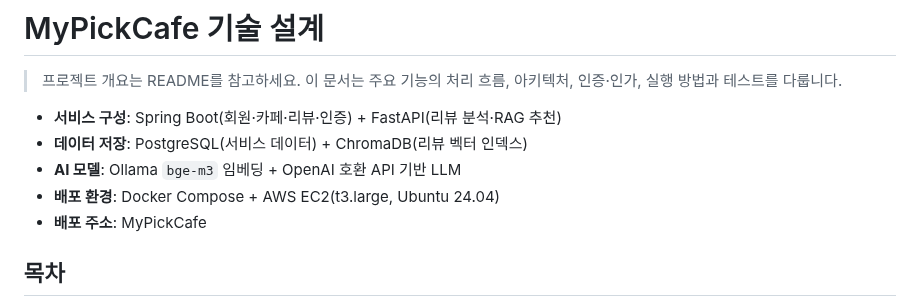
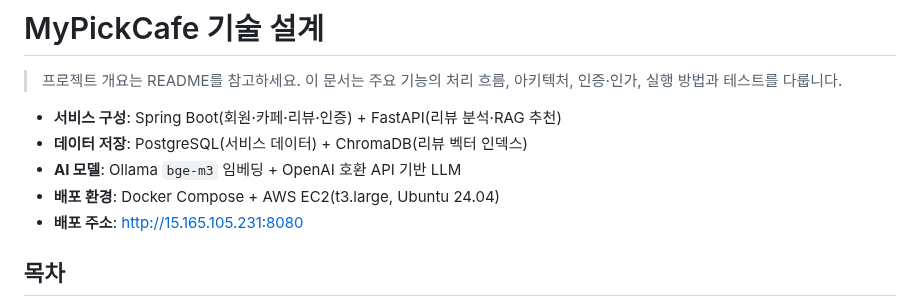
Before and after one commit to HsH1121/MyPickCafe, a Markdown page: ARCHITECTURE.md, the part around the change. Drawn GitHub-style.

```diff
--- a/ARCHITECTURE.md
+++ b/ARCHITECTURE.md
@@ -7,7 +7,7 @@
 - **데이터 저장**: PostgreSQL(서비스 데이터) + ChromaDB(리뷰 벡터 인덱스)
 - **AI 모델**: Ollama `bge-m3` 임베딩 + OpenAI 호환 API 기반 LLM
 - **배포 환경**: Docker Compose + AWS EC2(t3.large, Ubuntu 24.04)
-- **배포 주소**: MyPickCafe
+- **배포 주소**: http://15.165.105.231:8080
 
 ## 목차
 
```
